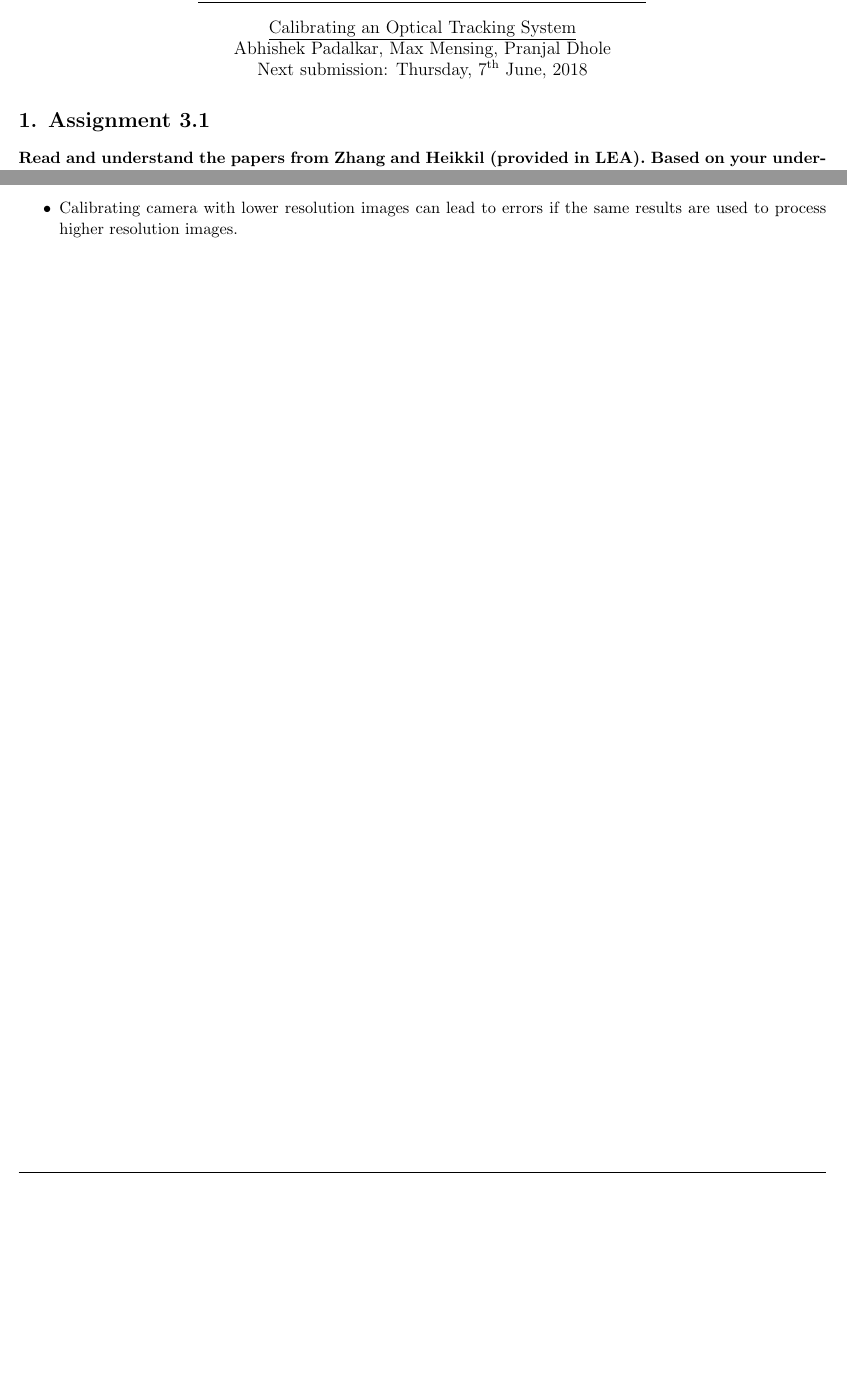
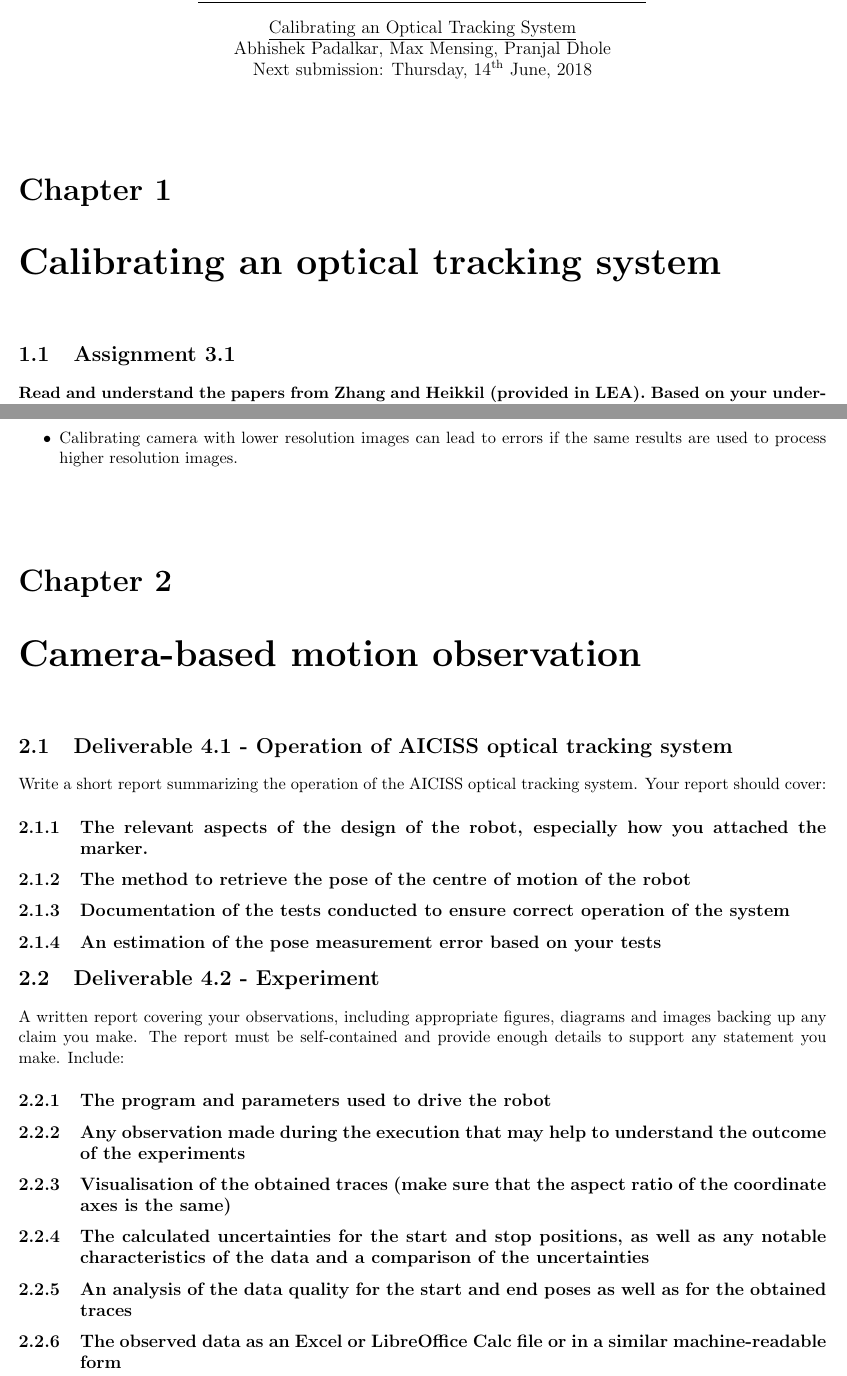
Before and after one commit to pranjaldhole/SEE, a LaTeX problem sheet (optical_tracking_system/SEEHomework_AbhishekPadalkar_MaxMensing_PranjalDhole_optical_tracking_system.tex, which reads optical_tracking_system/hw1.tex, optical_tracking_system/hw2.tex): two parts of pages 1 and 7 of 7, joined at a grey line, cut so that both start at the same text, the shorter picture padded with empty space. Compiled offline with pdfLaTeX.

Commit message:
init on optical tracking experiment

```diff
--- a/optical_tracking_system/SEEHomework_AbhishekPadalkar_MaxMensing_PranjalDhole_optical_tracking_system.tex
+++ b/optical_tracking_system/SEEHomework_AbhishekPadalkar_MaxMensing_PranjalDhole_optical_tracking_system.tex
@@ -24,6 +24,12 @@
 \usepackage{afterpage}
 \usepackage[makeroom]{cancel}
 
+% Start chapter on same page
+\usepackage{etoolbox}
+\makeatletter
+\patchcmd{\chapter}{\if@openright\cleardoublepage\else\clearpage\fi}{}{}{}
+\makeatother
+
 \usepackage{fancyhdr}
 \pagestyle{fancy}
 
@@ -35,14 +41,14 @@
 \usepackage{todonotes}
 
 \fancyhead{}
-\fancyhead[RE, LO]{{\nouppercase{\rightmark{Dhole, Mensing, Padalkar}}}}
+\fancyhead[RE, LO]{{\nouppercase{\leftmark}}}
 \fancyhead[LE, RO]{\thepage}
 \setlength{\headheight}{15pt}
 \renewcommand{\headrulewidth}{0.4pt}
 
 \fancyfoot{}
-\fancyfoot[RE, LO]{{\nouppercase{\leftmark{MAS-SS18 | Hochschule Bonn-Rhein-Sieg}}}}
-\fancyfoot[LE, RO]{Date: 07.06.2018}
+\fancyfoot[RE, LO]{{\nouppercase{{MAS-SS18 | Hochschule Bonn-Rhein-Sieg}}}}
+\fancyfoot[LE, RO]{Dhole, Mensing, Padalkar}
 \renewcommand{\footrulewidth}{0.4pt}
 
 \hypersetup{
@@ -78,7 +84,7 @@
 \section*{\underline{Scientific Experimentation and Evaluation}}
 \large{\underline{Calibrating an Optical Tracking System}}\\
 \large{Abhishek Padalkar, Max Mensing, Pranjal Dhole}\\
-\large{Next submission: Thursday, 7$^{\text{th}}$ June, 2018}
+\large{Next submission: Thursday, 14$^{\text{th}}$ June, 2018}
 \end{center}
 
 \input{hw1}
--- a/optical_tracking_system/hw1.tex
+++ b/optical_tracking_system/hw1.tex
@@ -1,4 +1,5 @@
-\section*{1. Assignment 3.1}
+\chapter{Calibrating an optical tracking system}
+\section{Assignment 3.1}
 \textbf{Read and understand the papers from Zhang and Heikkil (provided in LEA). Based on your understanding of camera calibration, design a calibration setup and detail the actual calibration process. \\
 Test the provided camera on your laptop and ensure you can capture still images.}
 
--- /dev/null
+++ b/optical_tracking_system/hw2.tex
@@ -0,0 +1,24 @@
+\chapter{Camera-based motion observation}
+\section{Deliverable 4.1 - Operation of AICISS optical tracking system}
+Write a short report summarizing the operation of the AICISS optical tracking system. Your report should cover:
+\subsection{The relevant aspects of the design of the robot, especially how you attached the marker.}
+
+\subsection{The method to retrieve the pose of the centre of motion of the robot}
+
+\subsection{Documentation of the tests conducted to ensure correct operation of the system}
+
+\subsection{An estimation of the pose measurement error based on your tests}
+
+\section{Deliverable 4.2 - Experiment}
+A written report covering your observations, including appropriate figures, diagrams and images backing up any claim you make. The report must be self-contained and provide enough details to support any statement you make. Include:
+\subsection{The program and parameters used to drive the robot}
+
+\subsection{Any observation made during the execution that may help to understand the outcome of the experiments}
+
+\subsection{Visualisation of the obtained traces (make sure that the aspect ratio of the coordinate axes is the same)}
+
+\subsection{The calculated uncertainties for the start and stop positions, as well as any notable characteristics of the data and a comparison of the uncertainties}
+
+\subsection{An analysis of the data quality for the start and end poses as well as for the obtained traces}
+
+\subsection{The observed data as an Excel or LibreOffice Calc file or in a similar machine-readable form}
```
Also changed, not shown: optical_tracking_system/SEEHomework_AbhishekPadalkar_MaxMensing_PranjalDhole_optical_tracking_system.tex (1 more changed lines), optical_tracking_system/hw1.tex (22 more changed lines), 6 other files.
